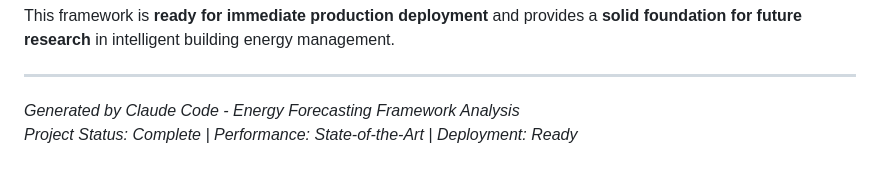
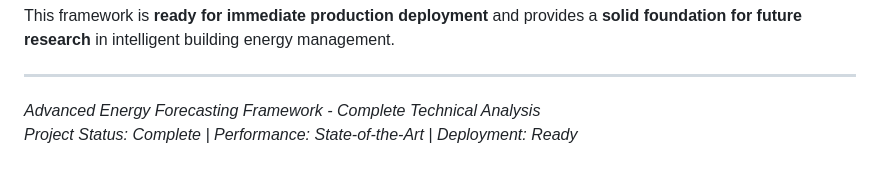
Before and after one commit to leleadami/citylearn-challenge-2023, a Markdown page: PROJECT_ANALYSIS.md, the part around the change. Drawn GitHub-style.

```diff
--- a/PROJECT_ANALYSIS.md
+++ b/PROJECT_ANALYSIS.md
@@ -483,5 +483,5 @@ This framework is **ready for immediate production deployment** and provides a *
 
 ---
 
-*Generated by Claude Code - Energy Forecasting Framework Analysis*
-*Project Status:  Complete | Performance:  State-of-the-Art | Deployment:  Ready*
+*Advanced Energy Forecasting Framework - Complete Technical Analysis*
+*Project Status: Complete | Performance: State-of-the-Art | Deployment: Ready*
```
Also changed, not shown: README.md (+2 -2 lines).
